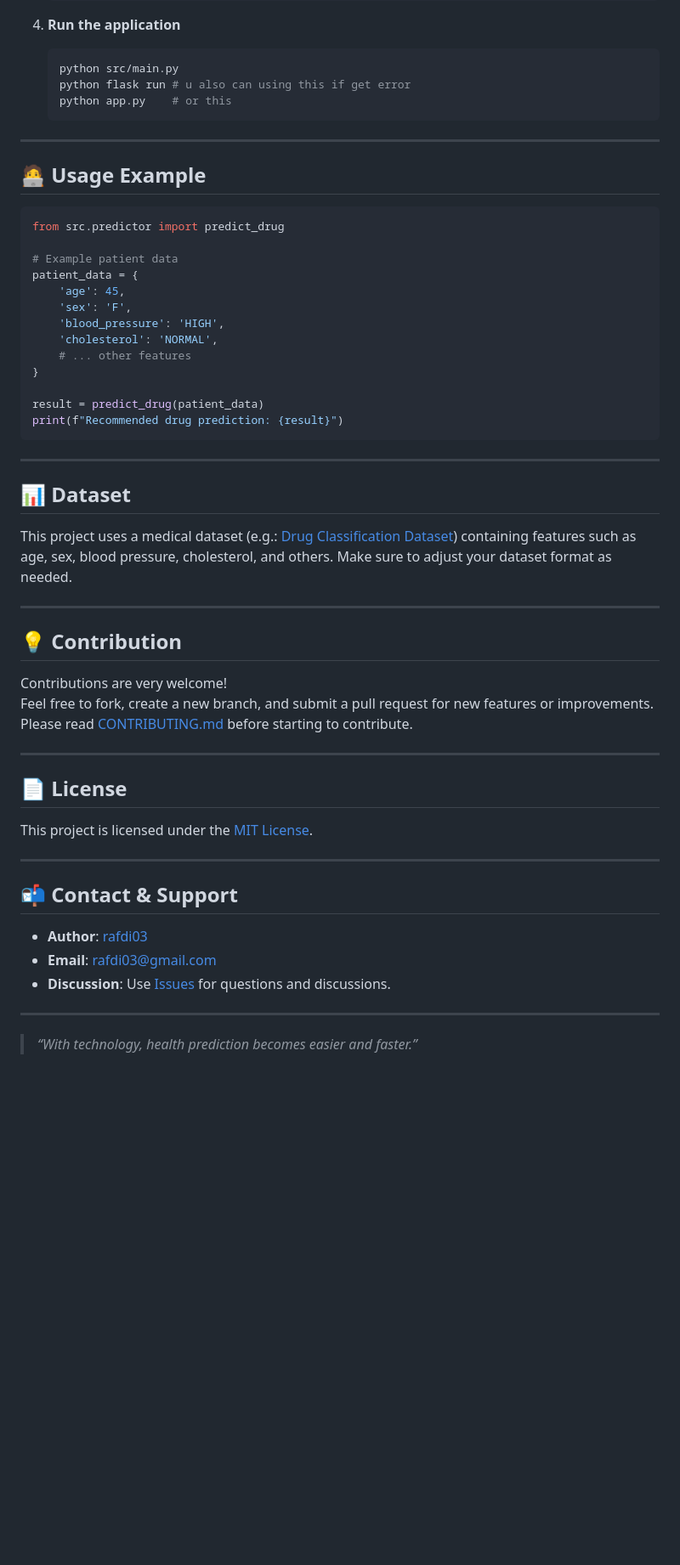
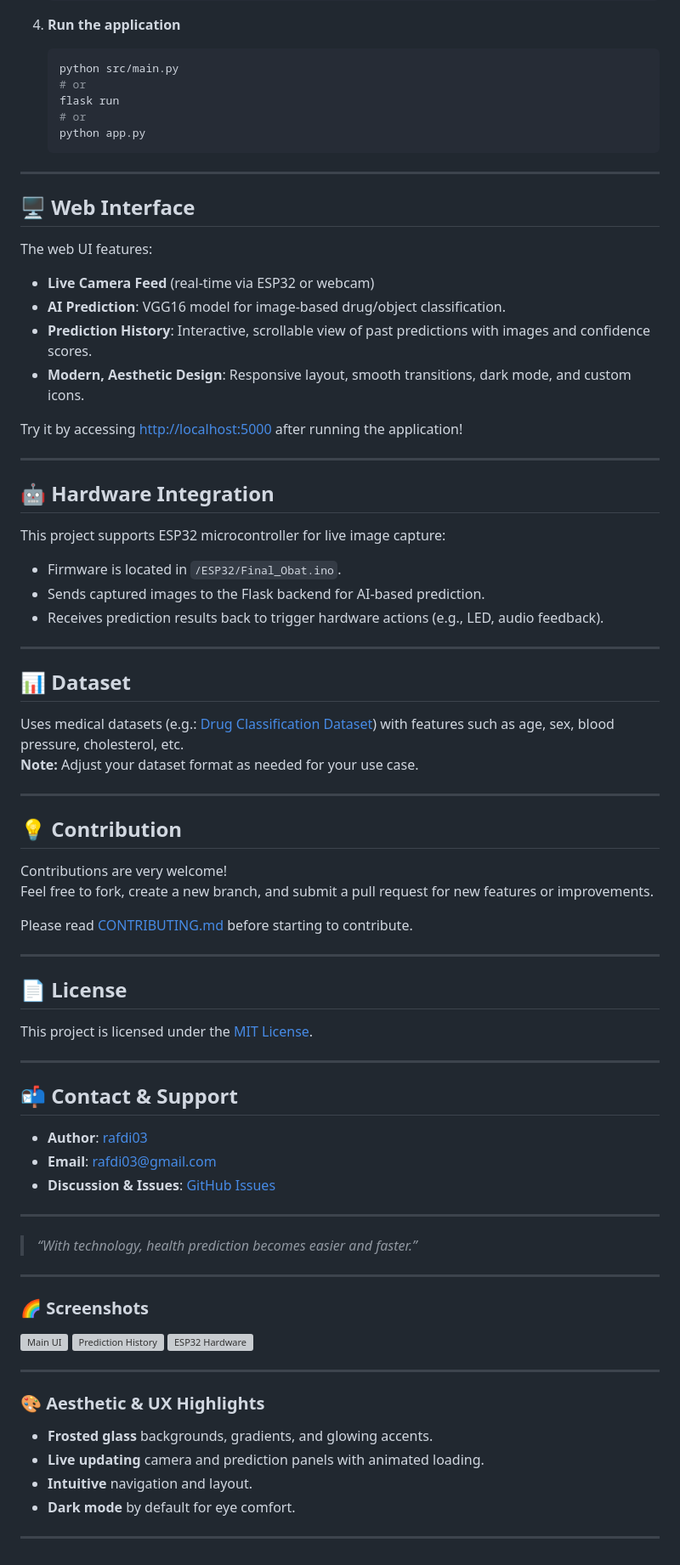
Before and after one commit to rafdi03/Check_drug_predic, a Markdown page: README.md, the part around one of its changes. Shown at 85% size. Rendered like a GitHub page; blank space fills up the shorter version; grey boxes are pictures that could not be loaded.

````diff
--- a/README.md
+++ b/README.md
@@ -68,35 +80,41 @@ Check_drug_predic/
 4. **Run the application**
     ```bash
     python src/main.py
-    python flask run # u also can using this if get error
-    python app.py    # or this
+    # or
+    flask run
+    # or
+    python app.py
     ```
 
 ---
 
-## 🧑‍💻 Usage Example
+## 🖥️ Web Interface
 
-```python
-from src.predictor import predict_drug
+The web UI features:
 
-# Example patient data
-patient_data = {
-    'age': 45,
-    'sex': 'F',
-    'blood_pressure': 'HIGH',
-    'cholesterol': 'NORMAL',
-    # ... other features
-}
+- **Live Camera Feed** (real-time via ESP32 or webcam)
+- **AI Prediction**: VGG16 model for image-based drug/object classification.
+- **Prediction History**: Interactive, scrollable view of past predictions with images and confidence scores.
+- **Modern, Aesthetic Design**: Responsive layout, smooth transitions, dark mode, and custom icons.
 
-result = predict_drug(patient_data)
-print(f"Recommended drug prediction: {result}")
-```
+Try it by accessing [http://localhost:5000](http://localhost:5000) after running the application!
+
+---
+
+## 🤖 Hardware Integration
+
+This project supports ESP32 microcontroller for live image capture:
+
+- Firmware is located in `/ESP32/Final_Obat.ino`.
+- Sends captured images to the Flask backend for AI-based prediction.
+- Receives prediction results back to trigger hardware actions (e.g., LED, audio feedback).
 
 ---
 
 ## 📊 Dataset
 
-This project uses a medical dataset (e.g.: [Drug Classification Dataset](https://www.kaggle.com/datasets/gauravduttakiit/drug-classification)) containing features such as age, sex, blood pressure, cholesterol, and others. Make sure to adjust your dataset format as needed.
+Uses medical datasets (e.g.: [Drug Classification Dataset](https://www.kaggle.com/datasets/gauravduttakiit/drug-classification)) with features such as age, sex, blood pressure, cholesterol, etc.
+**Note:** Adjust your dataset format as needed for your use case.
 
 ---
 
@@ -104,6 +122,7 @@ This project uses a medical dataset (e.g.: [Drug Classification Dataset](https:/
 
 Contributions are very welcome!
 Feel free to fork, create a new branch, and submit a pull request for new features or improvements.
+
 Please read [CONTRIBUTING.md](CONTRIBUTING.md) before starting to contribute.
 
 ---
@@ -118,8 +137,27 @@ This project is licensed under the [MIT License](LICENSE).
 
 - **Author**: [rafdi03](https://github.com/rafdi03)
 - **Email**: rafdi03@gmail.com
-- **Discussion**: Use [Issues](https://github.com/rafdi03/Check_drug_predic/issues) for questions and discussions.
+- **Discussion & Issues**: [GitHub Issues](https://github.com/rafdi03/Check_drug_predic/issues)
 
 ---
 
 > _“With technology, health prediction becomes easier and faster.”_
+
+---
+
+### 🌈 Screenshots
+
+![Main UI](static/images/demo_main_ui.png)
+![Prediction History](static/images/demo_history.png)
+![ESP32 Hardware](static/images/demo_esp32.jpg)
+
+---
+
+### 🎨 Aesthetic & UX Highlights
+
+- **Frosted glass** backgrounds, gradients, and glowing accents.
+- **Live updating** camera and prediction panels with animated loading.
+- **Intuitive** navigation and layout.
+- **Dark mode** by default for eye comfort.
+
+---
````
Also changed, not shown: other parts of README.md (+25 -13 lines).
